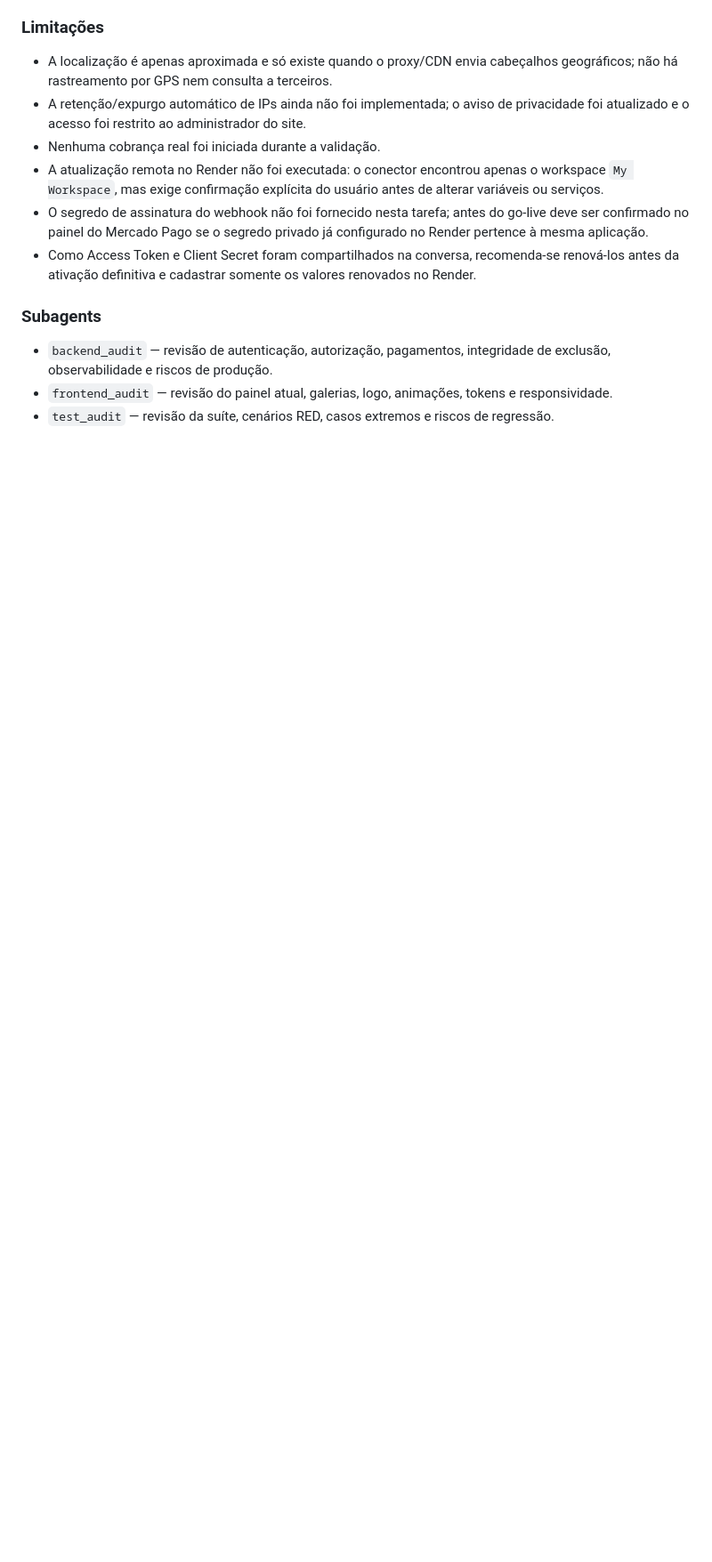
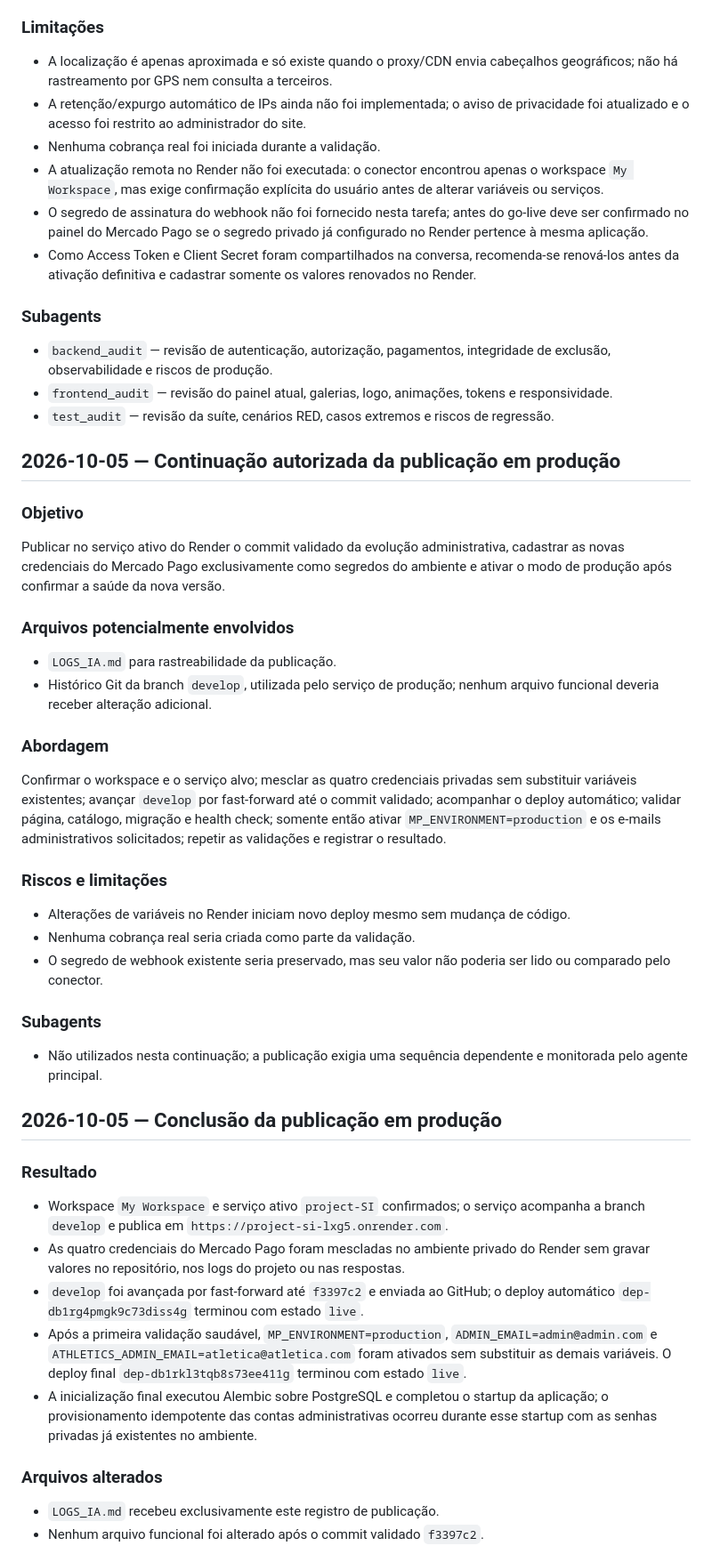
Before and after one commit to gbfernands-dev/project-SI, a Markdown page: LOGS_IA.md, the part around one of its changes. Shown at 89% size. Drawn GitHub-style; blank space fills up the shorter version.

Commit message:
docs: registra publicacao dos paineis em producao

```diff
--- a/LOGS_IA.md
+++ b/LOGS_IA.md
@@ -782,3 +782,37 @@ Mapear a arquitetura e as implementações existentes; avaliar trabalho paralelo
 - `backend_audit` — revisão de autenticação, autorização, pagamentos, integridade de exclusão, observabilidade e riscos de produção.
 - `frontend_audit` — revisão do painel atual, galerias, logo, animações, tokens e responsividade.
 - `test_audit` — revisão da suíte, cenários RED, casos extremos e riscos de regressão.
+
+## 2026-10-05 — Continuação autorizada da publicação em produção
+
+### Objetivo
+Publicar no serviço ativo do Render o commit validado da evolução administrativa, cadastrar as novas credenciais do Mercado Pago exclusivamente como segredos do ambiente e ativar o modo de produção após confirmar a saúde da nova versão.
+
+### Arquivos potencialmente envolvidos
+- `LOGS_IA.md` para rastreabilidade da publicação.
+- Histórico Git da branch `develop`, utilizada pelo serviço de produção; nenhum arquivo funcional deveria receber alteração adicional.
+
+### Abordagem
+Confirmar o workspace e o serviço alvo; mesclar as quatro credenciais privadas sem substituir variáveis existentes; avançar `develop` por fast-forward até o commit validado; acompanhar o deploy automático; validar página, catálogo, migração e health check; somente então ativar `MP_ENVIRONMENT=production` e os e-mails administrativos solicitados; repetir as validações e registrar o resultado.
+
+### Riscos e limitações
+- Alterações de variáveis no Render iniciam novo deploy mesmo sem mudança de código.
+- Nenhuma cobrança real seria criada como parte da validação.
+- O segredo de webhook existente seria preservado, mas seu valor não poderia ser lido ou comparado pelo conector.
+
+### Subagents
+- Não utilizados nesta continuação; a publicação exigia uma sequência dependente e monitorada pelo agente principal.
+
+## 2026-10-05 — Conclusão da publicação em produção
+
+### Resultado
+- Workspace `My Workspace` e serviço ativo `project-SI` confirmados; o serviço acompanha a branch `develop` e publica em `https://project-si-lxg5.onrender.com`.
+- As quatro credenciais do Mercado Pago foram mescladas no ambiente privado do Render sem gravar valores no repositório, nos logs do projeto ou nas respostas.
+- `develop` foi avançada por fast-forward até `f3397c2` e enviada ao GitHub; o deploy automático `dep-db1rg4pmgk9c73diss4g` terminou com estado `live`.
+- Após a primeira validação saudável, `MP_ENVIRONMENT=production`, `ADMIN_EMAIL=admin@admin.com` e `ATHLETICS_ADMIN_EMAIL=atletica@atletica.com` foram ativados sem substituir as demais variáveis. O deploy final `dep-db1rkl3tqb8s73ee411g` terminou com estado `live`.
+- A inicialização final executou Alembic sobre PostgreSQL e completou o startup da aplicação; o provisionamento idempotente das contas administrativas ocorreu durante esse startup com as senhas privadas já existentes no ambiente.
+
+### Arquivos alterados
+- `LOGS_IA.md` recebeu exclusivamente este registro de publicação.
+- Nenhum arquivo funcional foi alterado após o commit validado `f3397c2`.
+
```
Also changed, not shown: other parts of LOGS_IA.md (+15 -0 lines).
